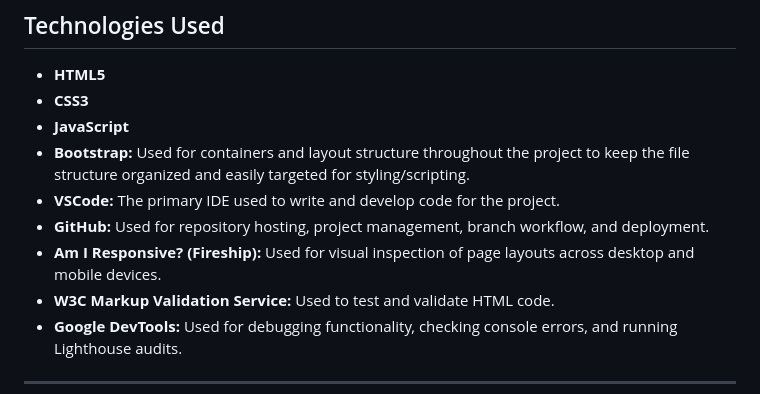
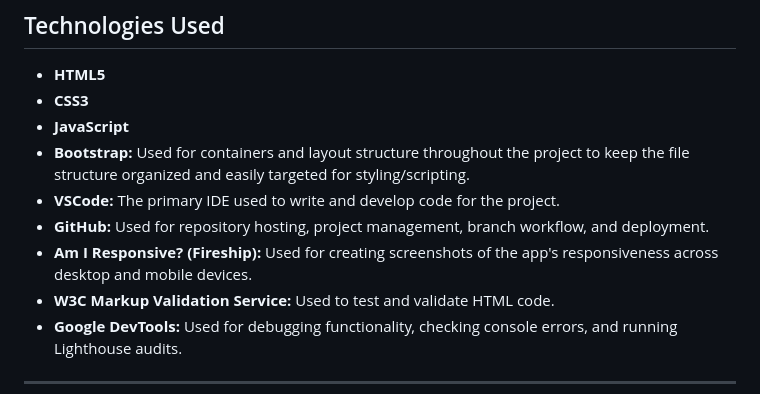
Before and after one commit to ctr-code/animal-match, a Markdown page: README.md, the part around the change. Rendered like a GitHub page.

Commit message:
docs: update Fireship description to mention screenshots

```diff
--- a/README.md
+++ b/README.md
@@ -118,7 +118,7 @@ Below are the colour palettes provided by Kieron for the Animal Match project:
 * **Bootstrap:** Used for containers and layout structure throughout the project to keep the file structure organized and easily targeted for styling/scripting.
 * **VSCode:** The primary IDE used to write and develop code for the project.
 * **GitHub:** Used for repository hosting, project management, branch workflow, and deployment.
-* **Am I Responsive? (Fireship):** Used for visual inspection of page layouts across desktop and mobile devices.
+* **Am I Responsive? (Fireship):** Used for creating screenshots of the app's responsiveness across desktop and mobile devices.
 * **W3C Markup Validation Service:** Used to test and validate HTML code.
 * **Google DevTools:** Used for debugging functionality, checking console errors, and running Lighthouse audits.
 
```
